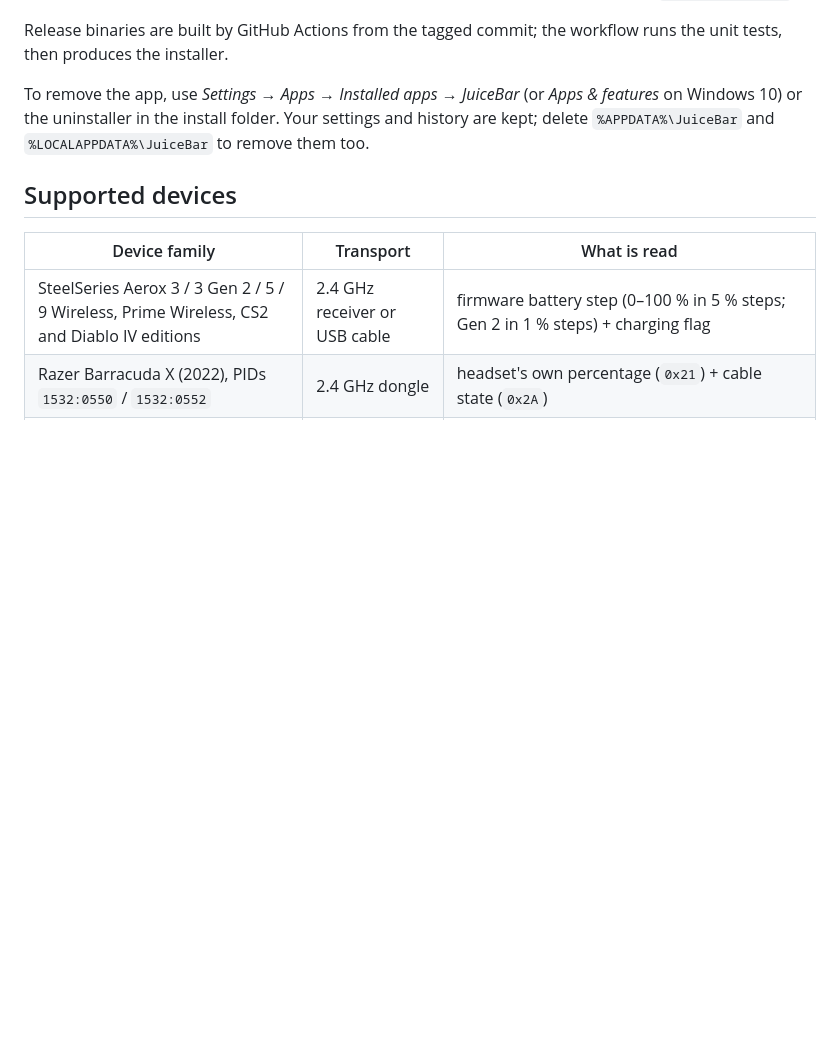
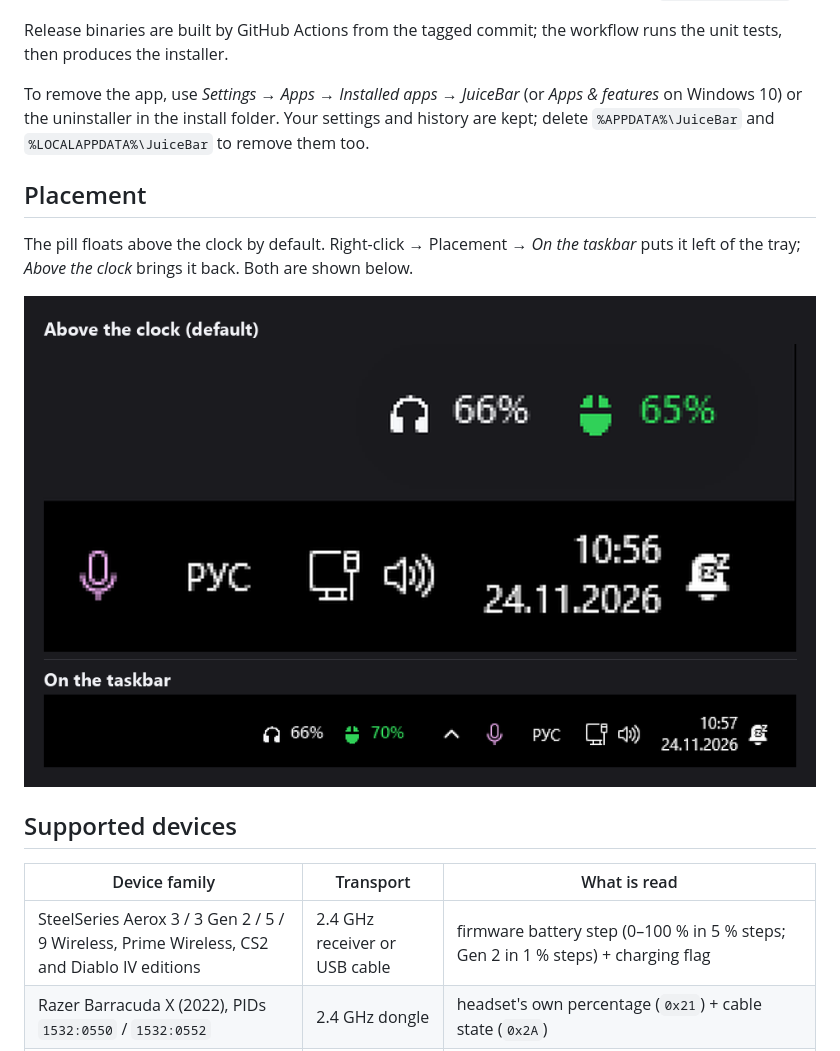
Before and after one commit to Exslayder/juicebar, a Markdown page: README.md, the part around one of its changes. Rendered like a GitHub page; pictures changed too: docs/placement.png (added); blank space fills up the shorter version.

```diff
--- a/README.md
+++ b/README.md
@@ -53,6 +54,13 @@ tests, then produces the installer.
 To remove the app, use *Settings → Apps → Installed apps → JuiceBar* (or *Apps & features* on
 Windows 10) or the uninstaller in the install folder. Your settings and history are kept; delete
 `%APPDATA%\JuiceBar` and `%LOCALAPPDATA%\JuiceBar` to remove them too.
+
+## Placement
+
+The pill floats above the clock by default. Right-click → Placement → *On the taskbar* puts it
+left of the tray; *Above the clock* brings it back. Both are shown below.
+
+![Pill placement](docs/placement.png)
 
 ## Supported devices
 
```
Also changed, not shown: other parts of README.md (+3 -2 lines), docs/screenshot.png.
